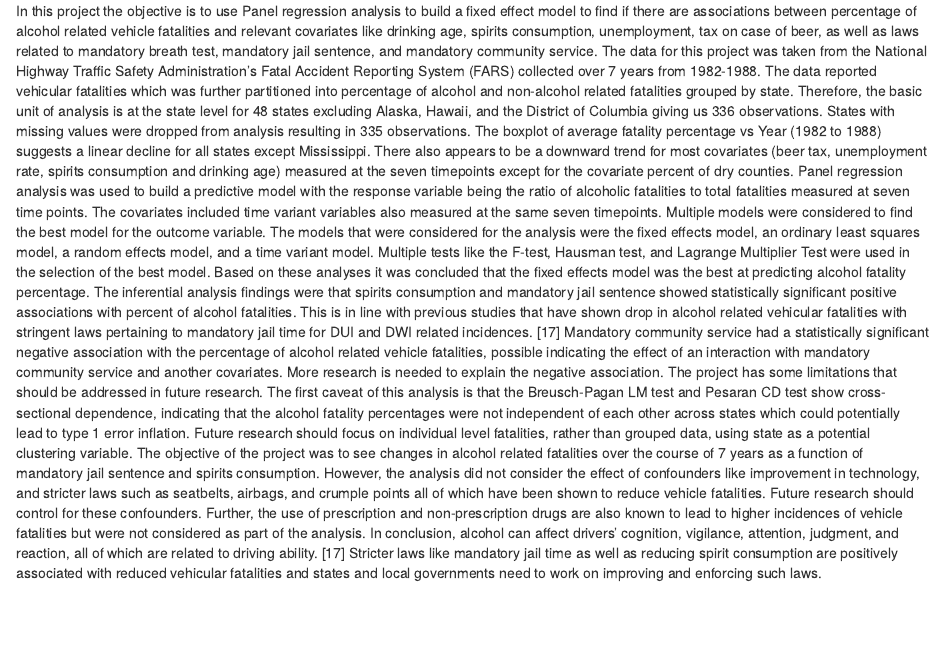
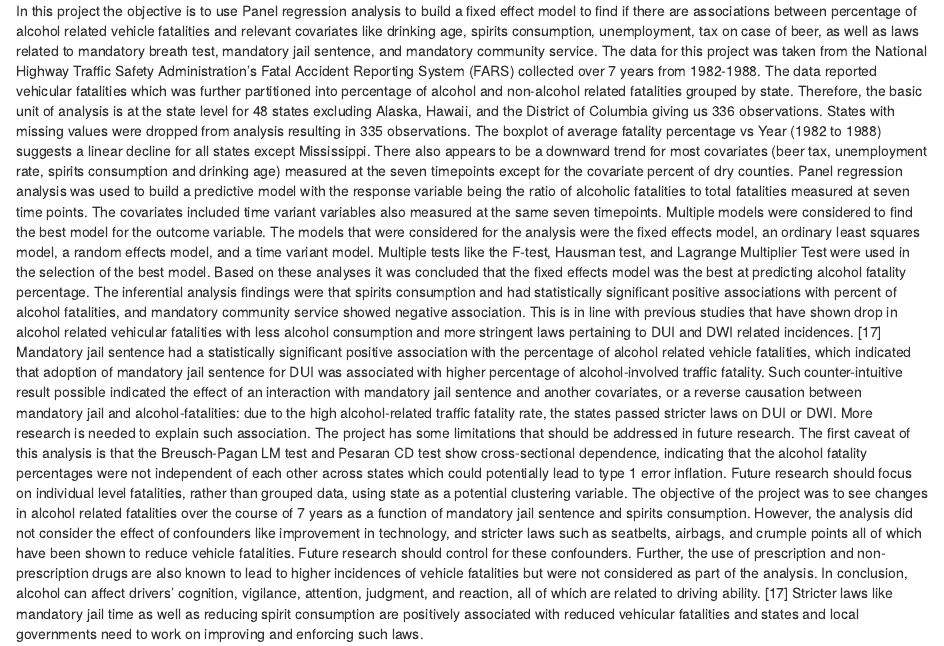
Before and after one commit to zengfung/TrafficFatalityAnalysis, an R Markdown document (report.Rmd): the page in a window 1100 px wide, from 11600 px down. Rendered offline with R 4.5, knitr and Pandoc, with nearby package versions; some code elsewhere in the file could not run offline.

Commit message:
editted discussion

```diff
--- a/report.Rmd
+++ b/report.Rmd
@@ -614,7 +614,7 @@ The factor of concern for violation of assumption (d) is spirits consumption. So
 
 # Discussion
 In this project the objective is to use Panel regression analysis to build a fixed effect model to find if there are associations between percentage of alcohol related vehicle fatalities and relevant covariates like drinking age, spirits consumption, unemployment, tax on case of beer, as well as laws related to mandatory breath test, mandatory jail sentence, and mandatory community service. The data for this project was taken from the National Highway Traffic Safety Administration’s Fatal Accident Reporting System (FARS) collected over 7 years from 1982-1988.   The data reported vehicular fatalities which was further partitioned into percentage of alcohol and non-alcohol related fatalities grouped by state. Therefore, the basic unit of analysis is at the state level for 48 states excluding Alaska, Hawaii, and the District of Columbia giving us 336 observations. States with missing values were dropped from analysis resulting in 335 observations. The boxplot of average fatality percentage vs Year (1982 to 1988) suggests a linear decline for all states except Mississippi. There also appears to be a  downward trend for most covariates (beer tax, unemployment rate, spirits consumption and drinking age) measured at the seven timepoints except for the covariate percent of dry counties.
-Panel regression analysis was used to build a predictive model with the response variable being the ratio of alcoholic fatalities to total fatalities measured at seven time points. The covariates included time variant variables also measured at the same seven timepoints. Multiple models were considered to find the best model for the outcome variable. The models that were considered for the analysis were the fixed effects model, an ordinary least squares model, a random effects model, and a time variant model. Multiple tests like the F-test, Hausman test, and Lagrange Multiplier Test were used in the selection of the best model. Based on these analyses it was concluded that the fixed effects model was the best at predicting alcohol fatality percentage. The inferential analysis findings were that spirits consumption and mandatory jail sentence showed statistically significant positive associations with percent of alcohol fatalities. This is in line with previous studies that have shown drop in alcohol related vehicular fatalities with stringent laws pertaining to mandatory jail time for DUI and DWI related incidences. [17] Mandatory community service had a statistically significant negative association with the percentage of alcohol related vehicle fatalities, possible indicating the effect of an interaction with mandatory community service and another covariates.  More research is needed to explain the negative association.
+Panel regression analysis was used to build a predictive model with the response variable being the ratio of alcoholic fatalities to total fatalities measured at seven time points. The covariates included time variant variables also measured at the same seven timepoints. Multiple models were considered to find the best model for the outcome variable. The models that were considered for the analysis were the fixed effects model, an ordinary least squares model, a random effects model, and a time variant model. Multiple tests like the F-test, Hausman test, and Lagrange Multiplier Test were used in the selection of the best model. Based on these analyses it was concluded that the fixed effects model was the best at predicting alcohol fatality percentage. The inferential analysis findings were that spirits consumption and had statistically significant positive associations with percent of alcohol fatalities, and mandatory community service showed negative association. This is in line with previous studies that have shown drop in alcohol related vehicular fatalities with less alcohol consumption and more stringent laws pertaining to DUI and DWI related incidences. [17] Mandatory jail sentence had a statistically significant positive association with the percentage of alcohol related vehicle fatalities, which indicated that adoption of mandatory jail sentence for DUI was associated with higher percentage of alcohol-involved traffic fatality. Such counter-intuitive result possible indicated the effect of an interaction with mandatory jail sentence and another covariates, or a reverse causation between mandatory jail and alcohol-fatalities: due to the high alcohol-related traffic fatality rate, the states passed stricter laws on DUI or DWI. More research is needed to explain such association.
 The project has some limitations that should be addressed in future research. The first caveat of this analysis is that the Breusch-Pagan LM test and Pesaran CD test show cross-sectional dependence, indicating that the alcohol fatality percentages were not independent of each other across states which could potentially lead to type 1 error inflation. Future research should focus on individual level fatalities, rather than grouped data, using state as a potential clustering variable. The objective of the project was to see changes in alcohol related fatalities over the course of 7 years as a function of mandatory jail sentence and spirits consumption. However, the analysis did not consider the effect of confounders like improvement in technology, and stricter laws such as seatbelts, airbags, and crumple points all of which have been shown to reduce vehicle fatalities. Future research should control for these confounders. Further, the use of prescription and non-prescription drugs are also known to lead to higher incidences of vehicle fatalities but were not considered as part of the analysis.
 In conclusion, alcohol can affect drivers’ cognition, vigilance, attention, judgment, and reaction, all of which are related to driving ability. [17] Stricter laws like mandatory jail time as well as reducing spirit consumption are positively associated with reduced vehicular fatalities and states and local governments need to work on improving and enforcing such laws.
 
```
